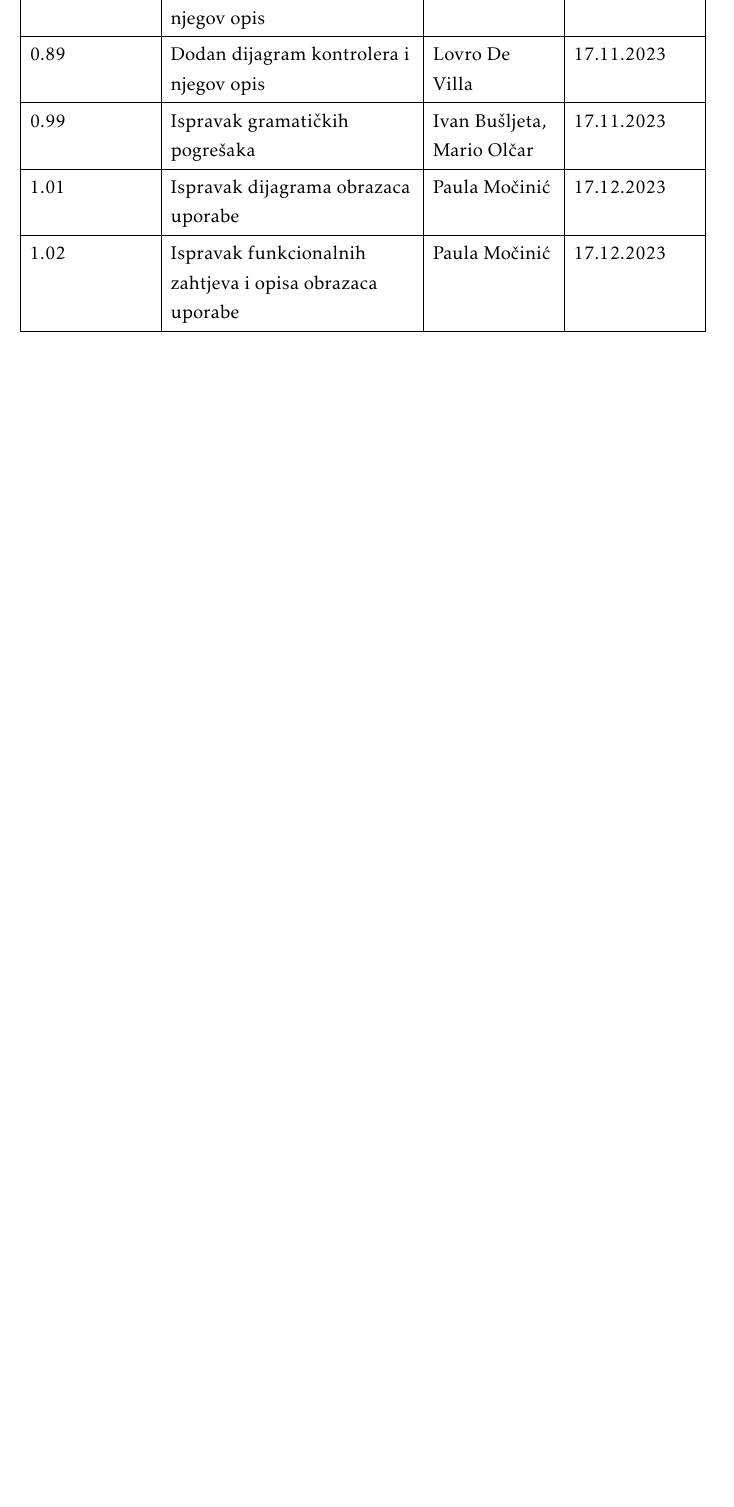
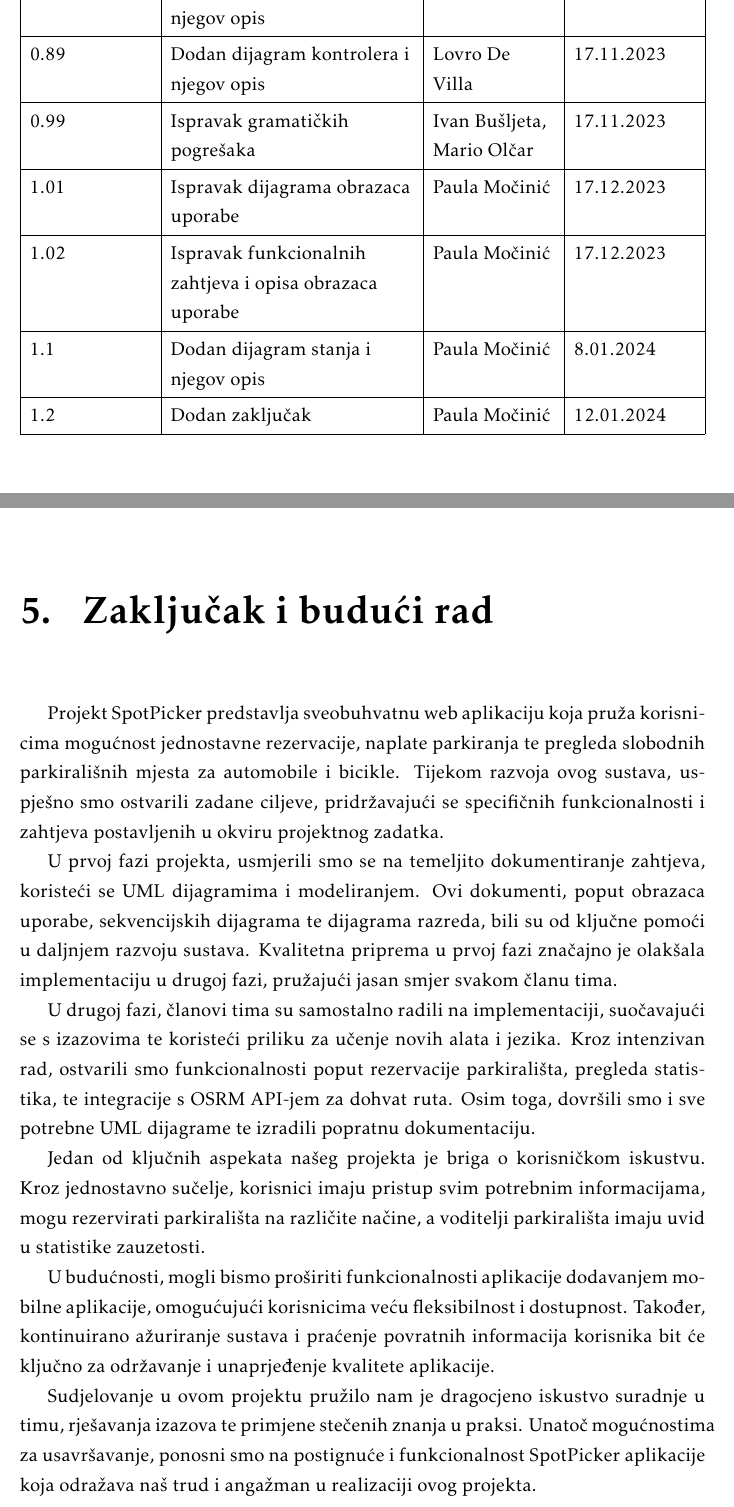
Before and after one commit to marioolcar/LETECI_MEDVJEDICI, a LaTeX document (Dokumentacija/PROGI_2023_LETECI_MEDVJEDICI_v1_0.tex, which reads Dokumentacija/Dnevnik_promjena_dokumentacije.tex, Dokumentacija/Zakljucak.tex): part of page 4 of 30 before the commit and two parts of pages 4 and 30 of 31 after it, the two joined at a grey line, cut so that both start at the same text, the shorter picture padded with empty space. Compiled offline with pdfLaTeX.

Commit message:
Dodati zakljucak

```diff
--- a/Dokumentacija/Dnevnik_promjena_dokumentacije.tex
+++ b/Dokumentacija/Dnevnik_promjena_dokumentacije.tex
@@ -32,6 +32,8 @@
 	0.99 & Ispravak gramatičkih pogrešaka & Ivan Bušljeta, Mario Olčar & 17.11.2023 \\ \hline
 	1.01  & Ispravak dijagrama obrazaca uporabe & Paula Močinić & 17.12.2023 \\ \hline
 	1.02  & Ispravak funkcionalnih zahtjeva i opisa obrazaca uporabe & Paula Močinić & 17.12.2023 \\ \hline
+	1.1  & Dodan dijagram stanja i njegov opis & Paula Močinić & 8.01.2024 \\ \hline
+	1.2  & Dodan zaključak & Paula Močinić & 12.01.2024 \\ \hline
 \end{longtblr}
 
 
--- a/Dokumentacija/Zakljucak.tex
+++ b/Dokumentacija/Zakljucak.tex
@@ -0,0 +1,12 @@
+\chapter{Zaključak i budući rad}
+{Projekt SpotPicker predstavlja sveobuhvatnu web aplikaciju koja pruža korisnicima mogućnost jednostavne rezervacije, naplate parkiranja te pregleda slobodnih parkirališnih mjesta za automobile i bicikle. Tijekom razvoja ovog sustava, uspješno smo ostvarili zadane ciljeve, pridržavajući se specifičnih funkcionalnosti i zahtjeva postavljenih u okviru projektnog zadatka.
+
+U prvoj fazi projekta, usmjerili smo se na temeljito dokumentiranje zahtjeva, koristeći se UML dijagramima i modeliranjem. Ovi dokumenti, poput obrazaca uporabe, sekvencijskih dijagrama te dijagrama razreda, bili su od ključne pomoći u daljnjem razvoju sustava. Kvalitetna priprema u prvoj fazi značajno je olakšala implementaciju u drugoj fazi, pružajući jasan smjer svakom  članu tima.
+
+U drugoj fazi, članovi tima su samostalno radili na implementaciji, suočavajući se s izazovima te koristeći priliku za učenje novih alata i jezika. Kroz intenzivan rad, ostvarili smo funkcionalnosti poput rezervacije parkirališta, pregleda statistika, te integracije s OSRM API-jem za dohvat ruta. Osim toga, dovršili smo i sve potrebne UML dijagrame te izradili popratnu dokumentaciju.
+
+Jedan od ključnih aspekata našeg projekta je briga o korisničkom iskustvu. Kroz jednostavno sučelje, korisnici imaju pristup svim potrebnim informacijama, mogu rezervirati parkirališta na različite načine, a voditelji parkirališta imaju uvid u statistike zauzetosti.
+
+U budućnosti, mogli bismo proširiti funkcionalnosti aplikacije dodavanjem mobilne aplikacije, omogućujući korisnicima veću fleksibilnost i dostupnost. Također, kontinuirano ažuriranje sustava i praćenje povratnih informacija korisnika bit će ključno za održavanje i unaprjeđenje kvalitete aplikacije.
+
+Sudjelovanje u ovom projektu pružilo nam je dragocjeno iskustvo suradnje u timu, rješavanja izazova te primjene stečenih znanja u praksi. Unatoč mogućnostima za usavršavanje, ponosni smo na postignuće i funkcionalnost SpotPicker aplikacije koja odražava naš trud i angažman u realizaciji ovog projekta.}
```
Also changed, not shown: Dokumentacija/PROGI_2023_LETECI_MEDVJEDICI_v1_0.pdf, 9 other files.
